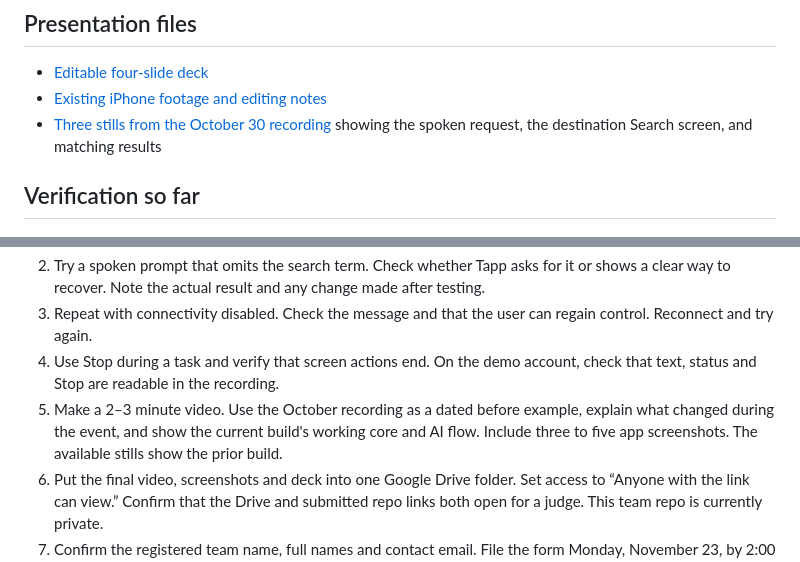
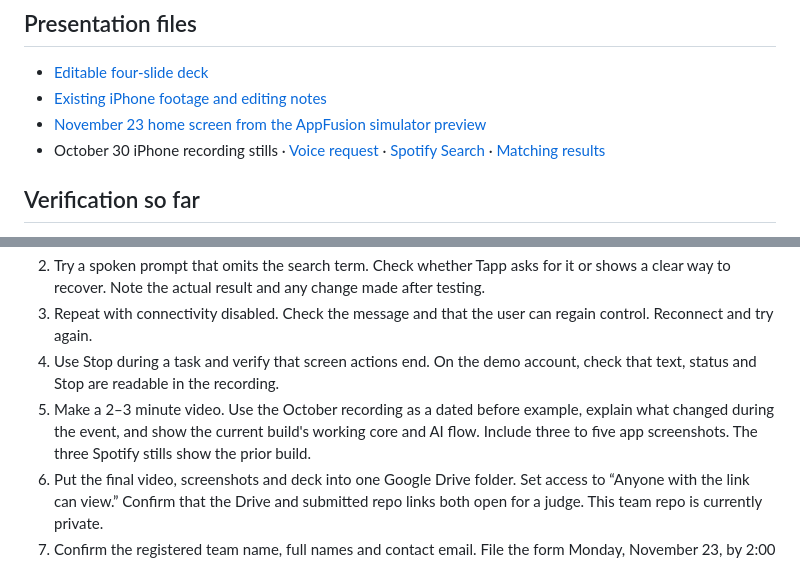
Before and after one commit to LALITH-GAUTAM/appfusion-hackathon, a Markdown page: tapp/README.md, 2 parts joined by grey strips. Drawn GitHub-style.

```diff
--- a/tapp/README.md
+++ b/tapp/README.md
@@ -43,7 +43,8 @@ It builds the selected commit, publishes a versioned ZIP, and updates the **Curr
 
 - [Editable four-slide deck](Tapp-AppFusion.pptx)
 - [Existing iPhone footage and editing notes](demo-footage/)
-- [Three stills from the October 30 recording](screenshots/) showing the spoken request, the destination Search screen, and matching results
+- [November 23 home screen from the AppFusion simulator preview](screenshots/appfusion-home.png)
+- October 30 iPhone recording stills · [Voice request](screenshots/01-voice-request.png) · [Spotify Search](screenshots/02-spotify-search.png) · [Matching results](screenshots/03-search-results.png)
 
 ## Verification so far
 
@@ -56,7 +57,7 @@ It builds the selected commit, publishes a versioned ZIP, and updates the **Curr
 2. Try a spoken prompt that omits the search term. Check whether Tapp asks for it or shows a clear way to recover. Note the actual result and any change made after testing.
 3. Repeat with connectivity disabled. Check the message and that the user can regain control. Reconnect and try again.
 4. Use Stop during a task and verify that screen actions end. On the demo account, check that text, status and Stop are readable in the recording.
-5. Make a 2–3 minute video. Use the October recording as a dated before example, explain what changed during the event, and show the current build's working core and AI flow. Include three to five app screenshots. The available stills show the prior build.
+5. Make a 2–3 minute video. Use the October recording as a dated before example, explain what changed during the event, and show the current build's working core and AI flow. Include three to five app screenshots. The three Spotify stills show the prior build.
 6. Put the final video, screenshots and deck into one Google Drive folder. Set access to “Anyone with the link can view.” Confirm that the Drive and submitted repo links both open for a judge. This team repo is currently private.
 7. Confirm the registered team name, full names and contact email. File the form Monday, November 23, by 2:00 p.m. Kamloops time.
 
```
Also changed, not shown: README.md (+8 -14 lines), tapp/readme-cover.jpg (deleted), tapp/readme-demo.jpg (deleted), tapp/screenshots/appfusion-home.png (added).
